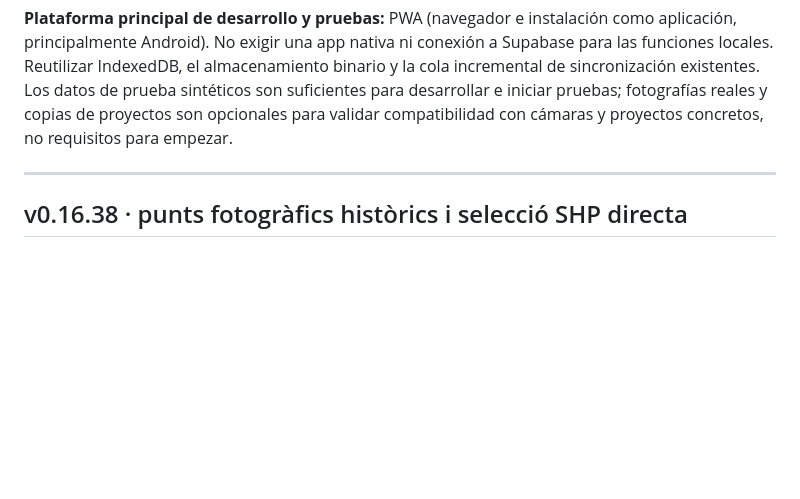
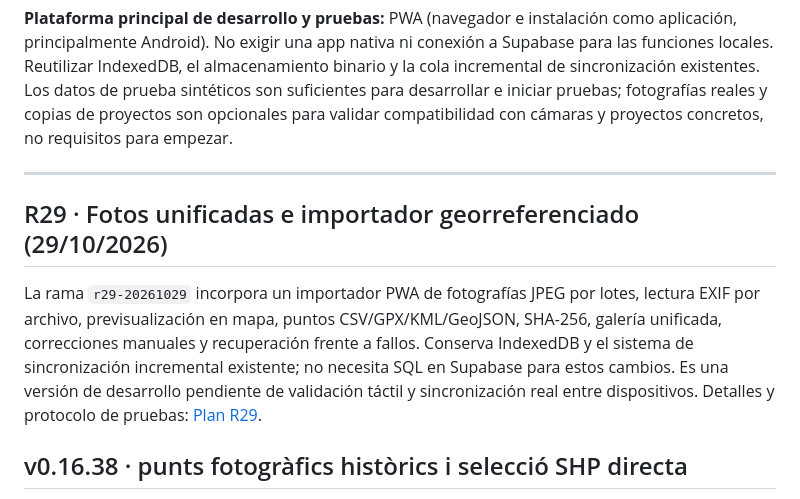
Before and after one commit to laurasinu2/Geocauce, a Markdown page: README.md, the part around the change. GitHub-like rendering; blank space fills up the shorter version.

Commit message:
R29: documentar implementación, pruebas pendientes y actualizar caché PWA

```diff
--- a/README.md
+++ b/README.md
@@ -7,6 +7,10 @@ La rama histórica `backup/r28-copia-20261027` permanece como referencia funcion
 **Plataforma principal de desarrollo y pruebas:** PWA (navegador e instalación como aplicación, principalmente Android). No exigir una app nativa ni conexión a Supabase para las funciones locales. Reutilizar IndexedDB, el almacenamiento binario y la cola incremental de sincronización existentes. Los datos de prueba sintéticos son suficientes para desarrollar e iniciar pruebas; fotografías reales y copias de proyectos son opcionales para validar compatibilidad con cámaras y proyectos concretos, no requisitos para empezar.
 
 ---
+## R29 · Fotos unificadas e importador georreferenciado (29/10/2026)
+
+La rama `r29-20261029` incorpora un importador PWA de fotografías JPEG por lotes, lectura EXIF por archivo, previsualización en mapa, puntos CSV/GPX/KML/GeoJSON, SHA-256, galería unificada, correcciones manuales y recuperación frente a fallos. Conserva IndexedDB y el sistema de sincronización incremental existente; no necesita SQL en Supabase para estos cambios. Es una versión de desarrollo pendiente de validación táctil y sincronización real entre dispositivos. Detalles y protocolo de pruebas: [Plan R29](R28_FOTOGRAFIAS_UNIFICADAS_PLAN.md).
+
 ## v0.16.38 · punts fotogràfics històrics i selecció SHP directa
 
 Punts fotogràfics amb sèrie temporal i control de visibilitat, més selecció successiva de geometries SHP directament sobre el mapa.
```
